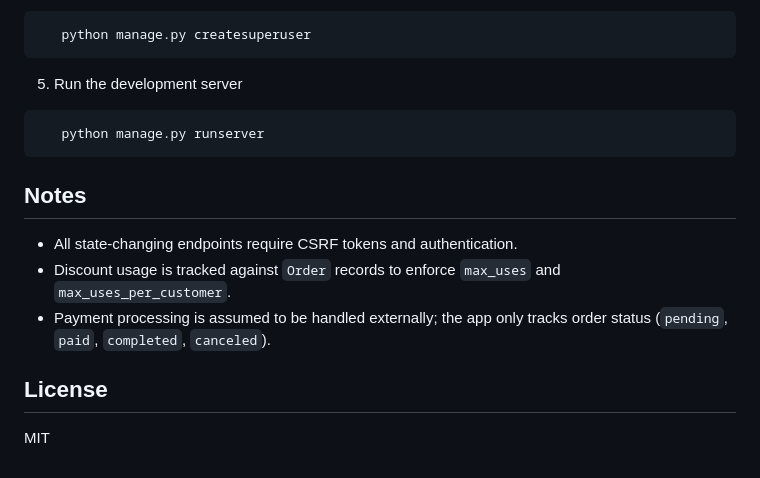
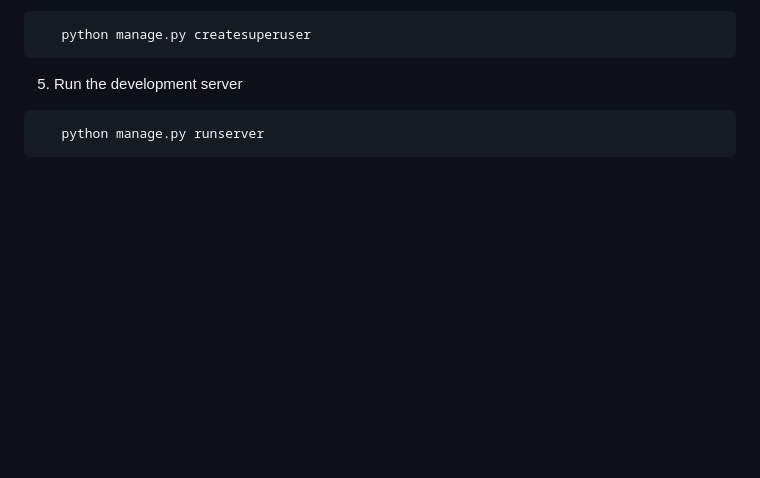
Before and after one commit to GondalAbdullah/django-cafe-management-system, a Markdown page: README.md, the part around the change. Rendered like a GitHub page; blank space fills up the shorter version.

Commit message:
Update README by removing notes and license

````diff
--- a/README.md
+++ b/README.md
@@ -81,13 +81,3 @@ Only one discount can be applied per order.
 ```bash
    python manage.py runserver
 ```
-
-## Notes
-
-- All state-changing endpoints require CSRF tokens and authentication.
-- Discount usage is tracked against `Order` records to enforce `max_uses` and `max_uses_per_customer`.
-- Payment processing is assumed to be handled externally; the app only tracks order status (`pending`, `paid`, `completed`, `canceled`).
-
-## License
-
-MIT
````
